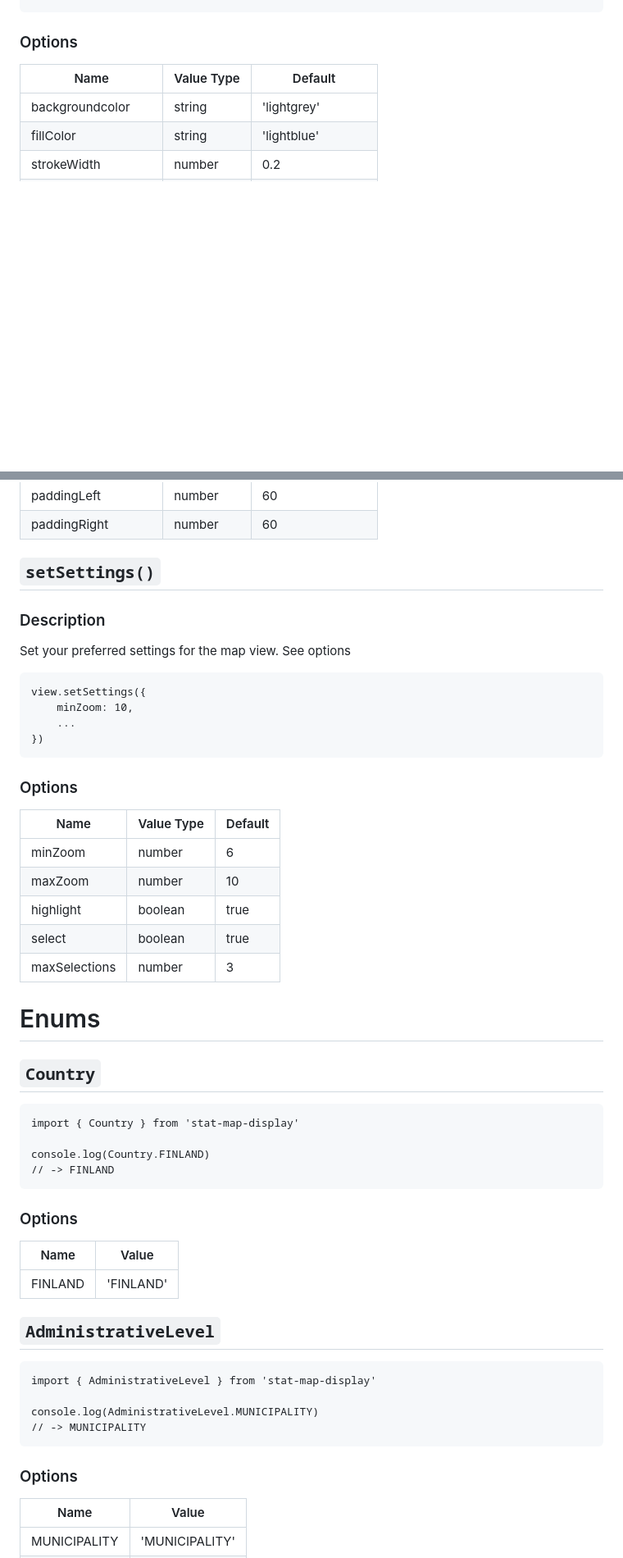
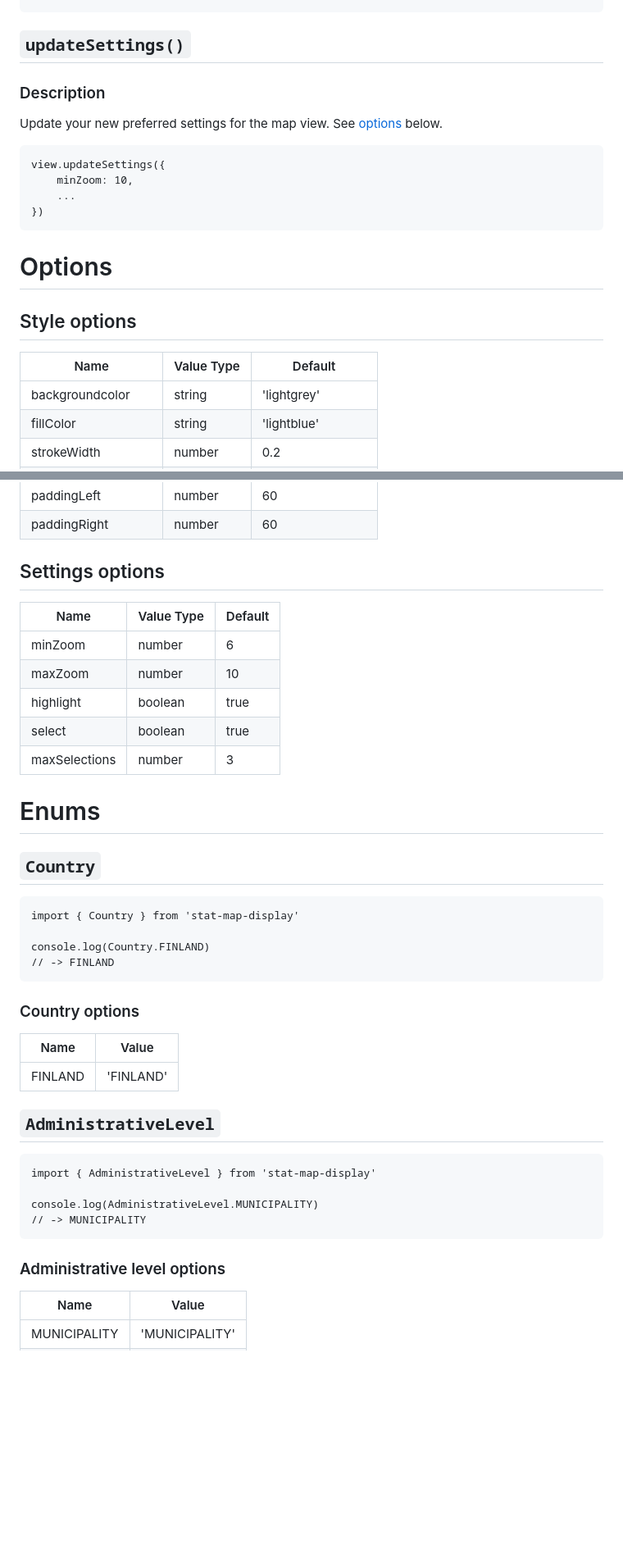
Before and after one commit to sutigit/stat-map-display, a Markdown page: README.md, 2 parts joined by grey strips. Shown at 82% size. Rendered like a GitHub page; blank space fills up the shorter version.

````diff
--- a/README.md
+++ b/README.md
@@ -79,7 +60,20 @@ view.setStyle({
     ...
 })
 ```
-### Options
+
+## `updateSettings()`
+### Description
+Update your new preferred settings for the map view. See [options](#settings-options) below.
+```
+view.updateSettings({
+    minZoom: 10,
+    ...
+})
+```
+
+
+# Options
+## Style options
 | Name | Value Type | Default |
 |------|------------|---------|
 | backgroundcolor | string | 'lightgrey' |
@@ -97,16 +91,7 @@ view.setStyle({
 | paddingLeft | number | 60 |
 | paddingRight | number | 60 |
 
-## `setSettings()`
-### Description
-Set your preferred settings for the map view. See options
-```
-view.setSettings({
-    minZoom: 10,
-    ...
-})
-```
-### Options
+## Settings options
 | Name | Value Type | Default |
 |------|------------|---------|
 | minZoom | number | 6 |
@@ -114,7 +99,6 @@ view.setSettings({
 | highlight | boolean | true |
 | select | boolean | true |
 | maxSelections | number | 3 |
-
 
 # Enums
 ## `Country`
@@ -124,7 +108,7 @@ import { Country } from 'stat-map-display'
 console.log(Country.FINLAND)
 // -> FINLAND
 ```
-### Options
+### Country options
 | Name | Value |
 |------|-------|
 | FINLAND | 'FINLAND' |### Options
@@ -137,7 +121,7 @@ console.log(AdministrativeLevel.MUNICIPALITY)
 // -> MUNICIPALITY
 ```
 
-### Options
+### Administrative level options
 | Name | Value |
 |------|-------|
 | MUNICIPALITY | 'MUNICIPALITY' |
````
Also changed, not shown: other parts of README.md (+29 -48 lines).
